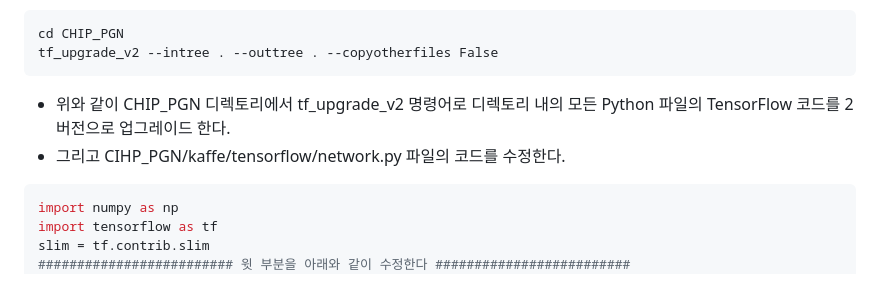
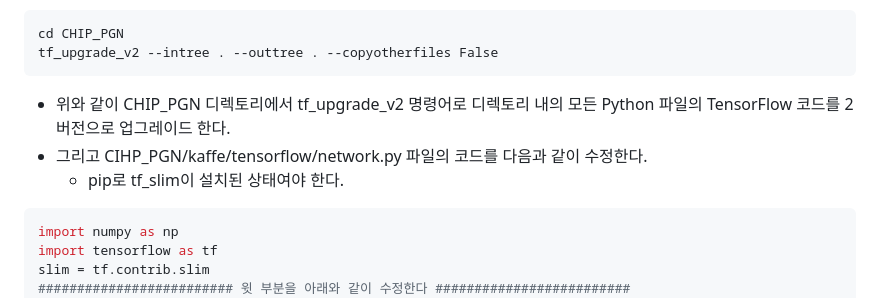
Before and after one commit to Ajou-SFTB/VF-MARKET, a Markdown page: ml/README.md, the part around the change. Drawn GitHub-style.

Commit message:
ML README.md updated

````diff
--- a/ml/README.md
+++ b/ml/README.md
@@ -68,7 +68,8 @@ tf_upgrade_v2 --intree . --outtree . --copyotherfiles False
 ```
 
 - 위와 같이 CHIP_PGN 디렉토리에서 tf_upgrade_v2 명령어로 디렉토리 내의 모든 Python 파일의 TensorFlow 코드를 2버전으로 업그레이드 한다.
-- 그리고 CIHP_PGN/kaffe/tensorflow/network.py 파일의 코드를 수정한다.
+- 그리고 CIHP_PGN/kaffe/tensorflow/network.py 파일의 코드를 다음과 같이 수정한다.
+  - pip로 tf_slim이 설치된 상태여야 한다.
 
 ```python
 import numpy as np
````
